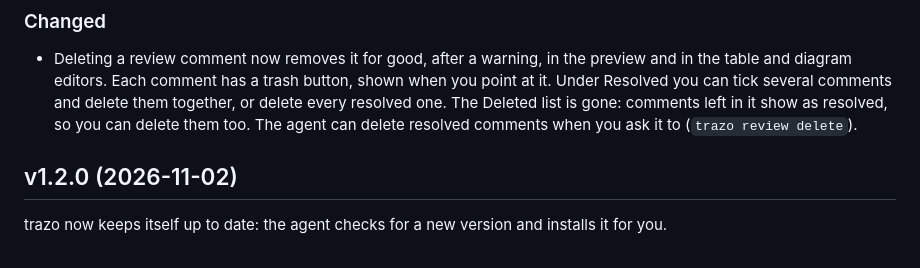
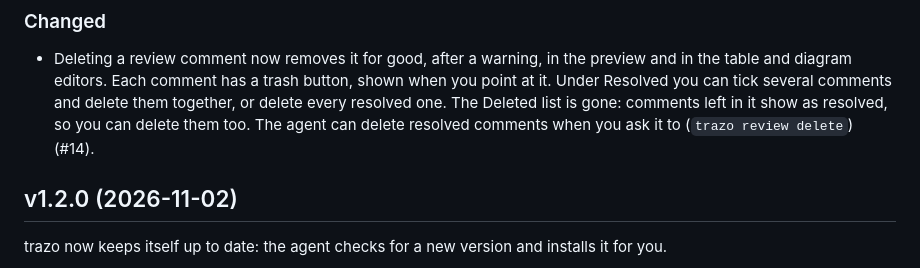
Before and after one commit to joselznom/trazo, a Markdown page: CHANGELOG.md, the part around the change. Rendered like a GitHub page.

Commit message:
docs: link the changelog line to its pull request

```diff
--- a/CHANGELOG.md
+++ b/CHANGELOG.md
@@ -26,7 +26,7 @@ Internal changes (tests, CI, refactoring) stay out.
   several comments and delete them together, or delete every resolved one.
   The Deleted list is gone: comments left in it show as resolved, so you
   can delete them too. The agent can delete resolved comments when you ask
-  it to (`trazo review delete`).
+  it to (`trazo review delete`) (#14).
 
 ## v1.2.0 (2026-11-02)
 
```
